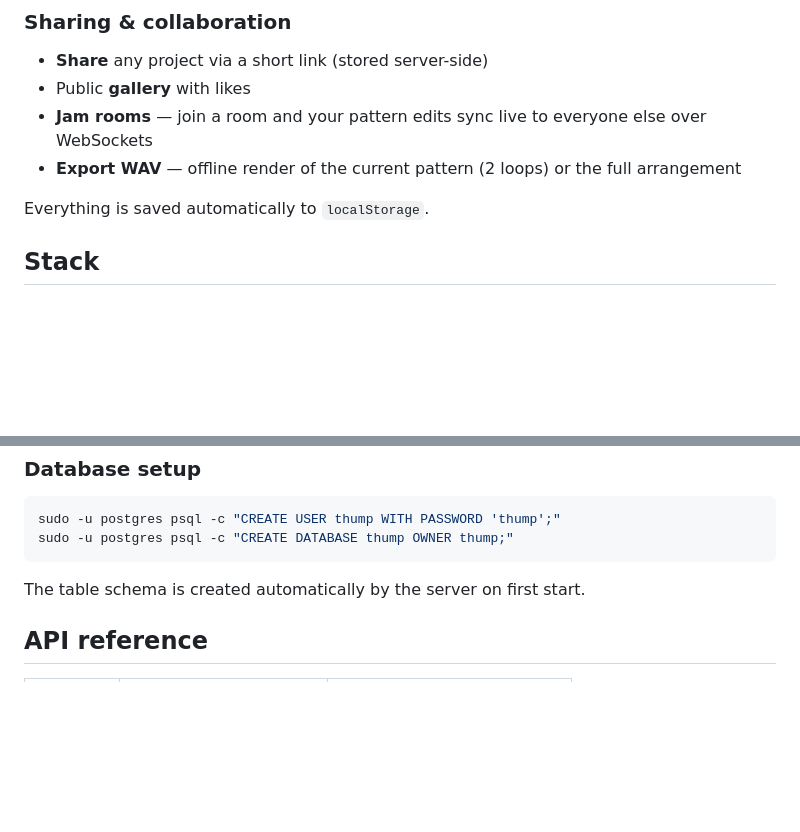
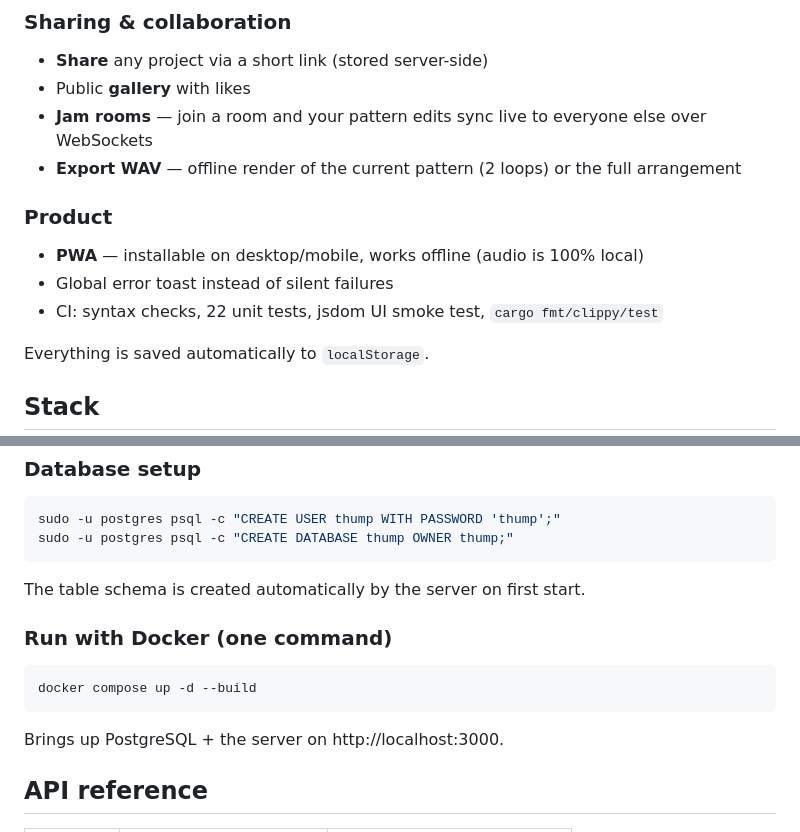
Before and after one commit to Alexandru2984/browser_drum_machine, a Markdown page: readme.md, 2 parts joined by grey strips. Drawn GitHub-style; blank space fills up the shorter version.

Commit message:
Update readme: CI badge, Docker deploy, PWA notes

````diff
--- a/readme.md
+++ b/readme.md
@@ -40,6 +42,11 @@ A fully client-side drum machine & step sequencer with a Rust backend for sharin
 - Public **gallery** with likes
 - **Jam rooms** — join a room and your pattern edits sync live to everyone else over WebSockets
 - **Export WAV** — offline render of the current pattern (2 loops) or the full arrangement
+
+### Product
+- **PWA** — installable on desktop/mobile, works offline (audio is 100% local)
+- Global error toast instead of silent failures
+- CI: syntax checks, 22 unit tests, jsdom UI smoke test, `cargo fmt/clippy/test`
 
 Everything is saved automatically to `localStorage`.
 
@@ -110,6 +117,14 @@ sudo -u postgres psql -c "CREATE DATABASE thump OWNER thump;"
 
 The table schema is created automatically by the server on first start.
 
+### Run with Docker (one command)
+
+```sh
+docker compose up -d --build
+```
+
+Brings up PostgreSQL + the server on http://localhost:3000.
+
 ## API reference
 
 | Method | Path                      | Description                  |
````
Also changed, not shown: other parts of readme.md (+3 -1 lines).
